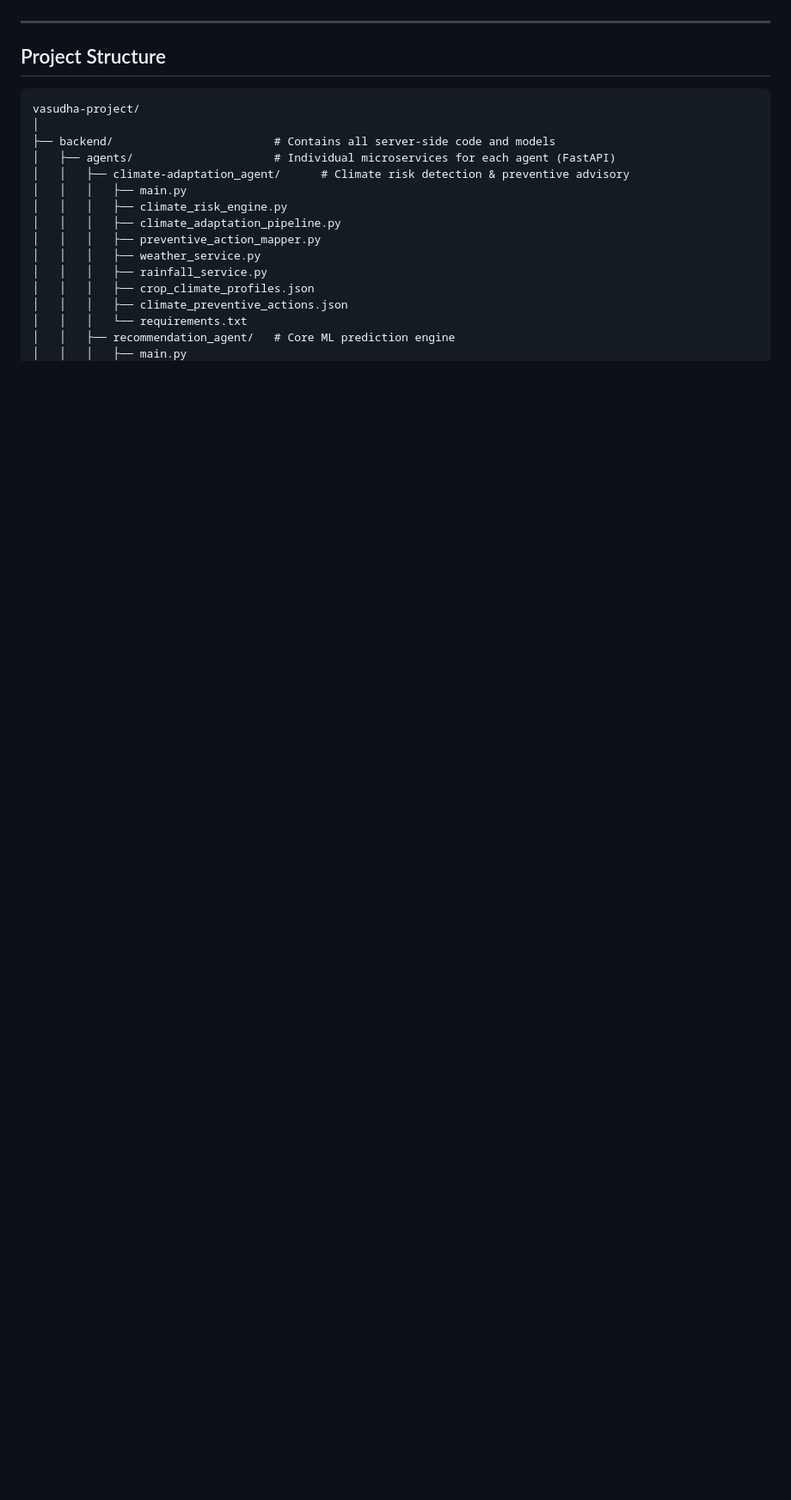
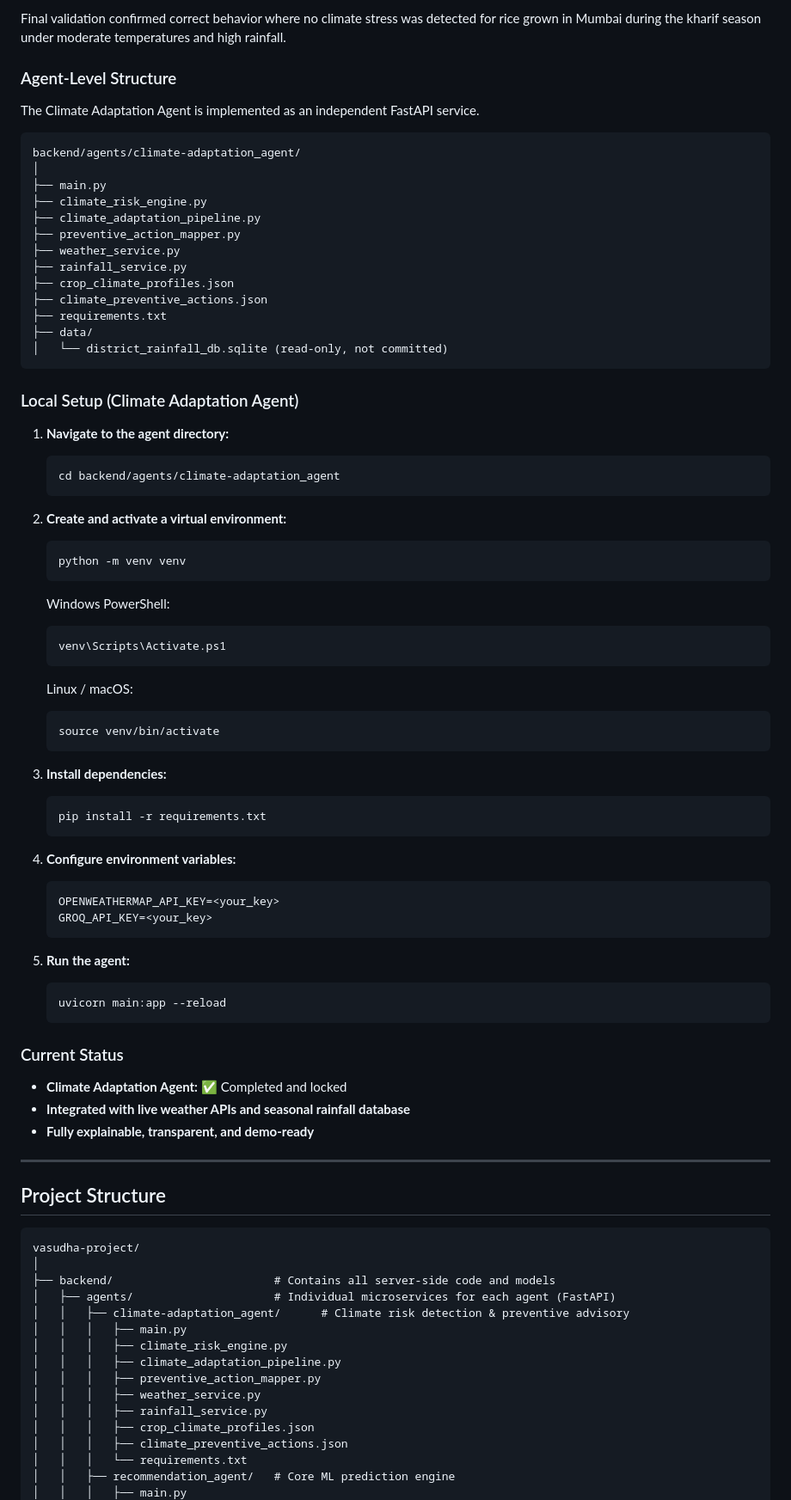
Before and after one commit to JitenPurswani/vasudha, a Markdown page: README.md, the part around one of its changes. Shown at 86% size. Drawn GitHub-style; blank space fills up the shorter version.

Commit message:
Readme Updated:- Climate_adaptation-agent

````diff
--- a/README.md
+++ b/README.md
@@ -124,3 +201,66 @@ The Market Agent is designed as an **independent economic intelligence layer**,
+Final validation confirmed correct behavior where no climate stress was detected for rice grown in Mumbai during the kharif season under moderate temperatures and high rainfall.
+
+### Agent-Level Structure
+
+The Climate Adaptation Agent is implemented as an independent FastAPI service.
+
+```
+backend/agents/climate-adaptation_agent/
+│
+├── main.py
+├── climate_risk_engine.py
+├── climate_adaptation_pipeline.py
+├── preventive_action_mapper.py
+├── weather_service.py
+├── rainfall_service.py
+├── crop_climate_profiles.json
+├── climate_preventive_actions.json
+├── requirements.txt
+├── data/
+│   └── district_rainfall_db.sqlite (read-only, not committed)
+```
+
+### Local Setup (Climate Adaptation Agent)
+
+1. **Navigate to the agent directory:**
+   ```bash
+   cd backend/agents/climate-adaptation_agent
+   ```
+
+2. **Create and activate a virtual environment:**
+   ```bash
+   python -m venv venv
+   ```
+   Windows PowerShell:
+   ```bash
+   venv\Scripts\Activate.ps1
+   ```
+   Linux / macOS:
+   ```bash
+   source venv/bin/activate
+   ```
+
+3. **Install dependencies:**
+   ```bash
+   pip install -r requirements.txt
+   ```
+
+4. **Configure environment variables:**
+   ```bash
+   OPENWEATHERMAP_API_KEY=<your_key>
+   GROQ_API_KEY=<your_key>
+   ```
+
+5. **Run the agent:**
+   ```bash
+   uvicorn main:app --reload
+   ```
+
+### Current Status
+
+- **Climate Adaptation Agent:** ✅ Completed and locked
+- **Integrated with live weather APIs and seasonal rainfall database**
+- **Fully explainable, transparent, and demo-ready**
 ---
 
 ## Project Structure
````
Also changed, not shown: other parts of README.md (+77 -0 lines).
